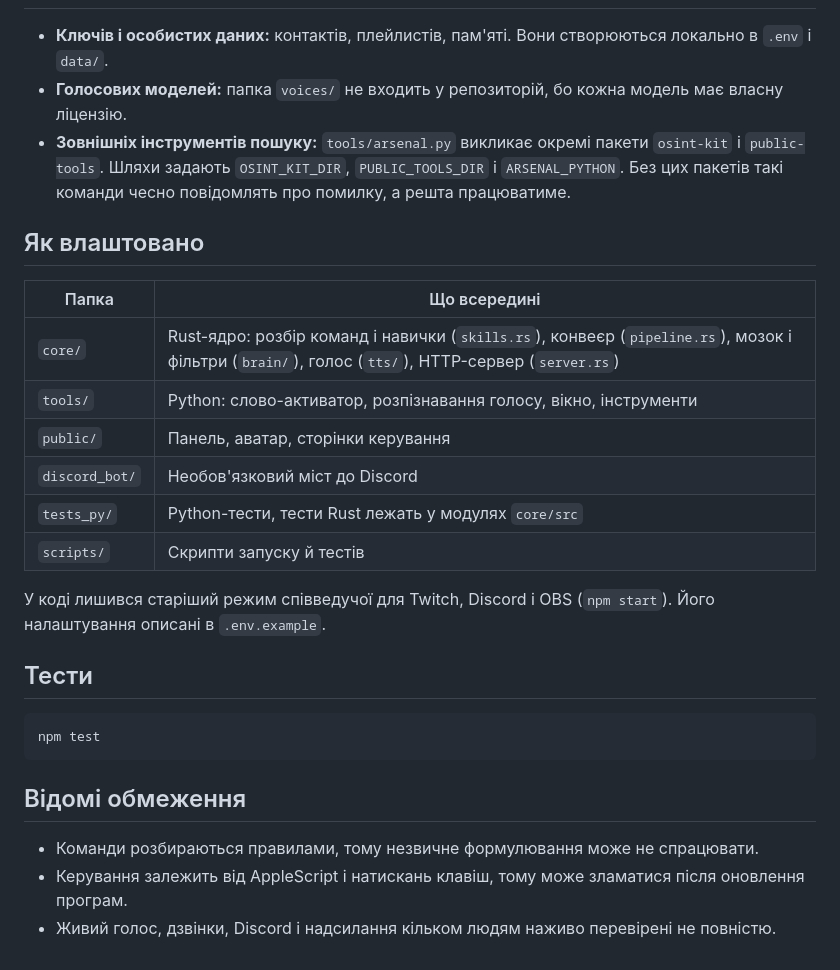
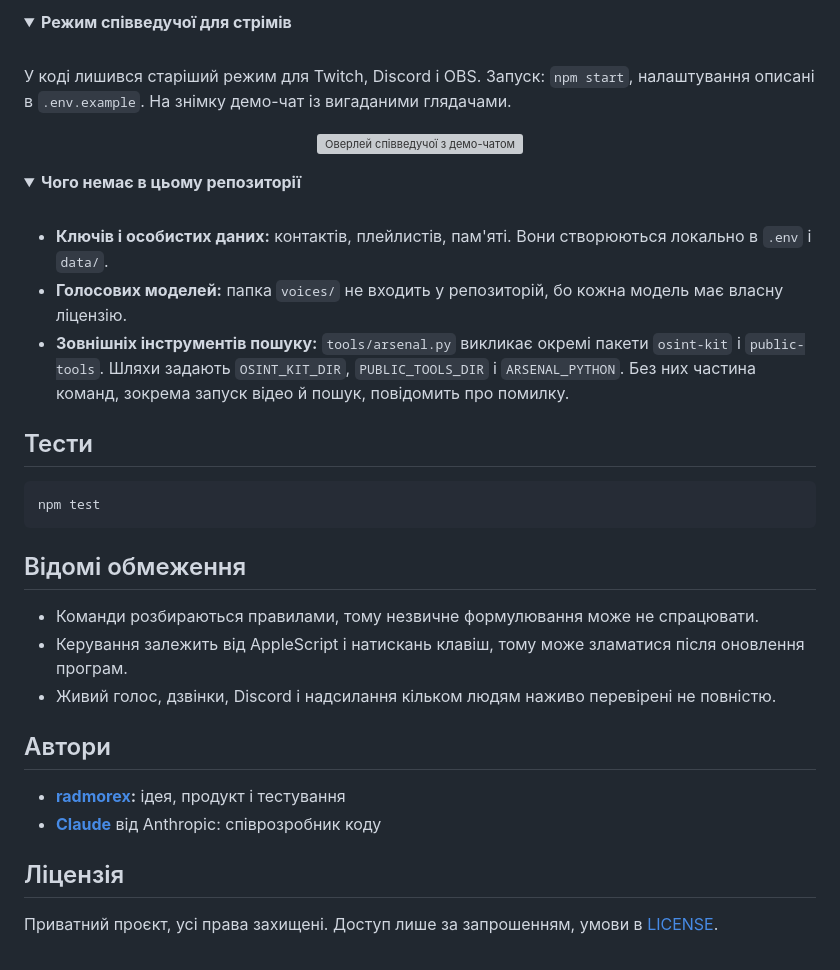
Before and after one commit to radmorex/yuna, a Markdown page: README.md, the part around one of its changes. Rendered like a GitHub page; folded sections open; grey boxes are pictures that could not be loaded.

```diff
--- a/README.md
+++ b/README.md
@@ -65,20 +122,20 @@ npm run desktop
+<details>
+<summary><b>Режим співведучої для стрімів</b></summary>
+<br>
+
+У коді лишився старіший режим для Twitch, Discord і OBS. Запуск: `npm start`, налаштування описані в `.env.example`. На знімку демо-чат із вигаданими глядачами.
+
+<p align="center"><img src="docs/cohost.png" alt="Оверлей співведучої з демо-чатом" width="88%"></p>
+</details>
+
+<details>
+<summary><b>Чого немає в цьому репозиторії</b></summary>
+<br>
 
 - **Ключів і особистих даних:** контактів, плейлистів, пам'яті. Вони створюються локально в `.env` і `data/`.
 - **Голосових моделей:** папка `voices/` не входить у репозиторій, бо кожна модель має власну ліцензію.
-- **Зовнішніх інструментів пошуку:** `tools/arsenal.py` викликає окремі пакети `osint-kit` і `public-tools`. Шляхи задають `OSINT_KIT_DIR`, `PUBLIC_TOOLS_DIR` і `ARSENAL_PYTHON`. Без цих пакетів такі команди чесно повідомлять про помилку, а решта працюватиме.
-
-## Як влаштовано
-
-| Папка | Що всередині |
-|---|---|
-| `core/` | Rust-ядро: розбір команд і навички (`skills.rs`), конвеєр (`pipeline.rs`), мозок і фільтри (`brain/`), голос (`tts/`), HTTP-сервер (`server.rs`) |
-| `tools/` | Python: слово-активатор, розпізнавання голосу, вікно, інструменти |
-| `public/` | Панель, аватар, сторінки керування |
-| `discord_bot/` | Необов'язковий міст до Discord |
-| `tests_py/` | Python-тести, тести Rust лежать у модулях `core/src` |
-| `scripts/` | Скрипти запуску й тестів |
-
-У коді лишився старіший режим співведучої для Twitch, Discord і OBS (`npm start`). Його налаштування описані в `.env.example`.
+- **Зовнішніх інструментів пошуку:** `tools/arsenal.py` викликає окремі пакети `osint-kit` і `public-tools`. Шляхи задають `OSINT_KIT_DIR`, `PUBLIC_TOOLS_DIR` і `ARSENAL_PYTHON`. Без них частина команд, зокрема запуск відео й пошук, повідомить про помилку.
+</details>
 
 ## Тести
 
@@ -91,3 +148,12 @@ npm test
 - Команди розбираються правилами, тому незвичне формулювання може не спрацювати.
 - Керування залежить від AppleScript і натискань клавіш, тому може зламатися після оновлення програм.
 - Живий голос, дзвінки, Discord і надсилання кільком людям наживо перевірені не повністю.
+
+## Автори
+
+- **[radmorex](https://github.com/radmorex):** ідея, продукт і тестування
+- **[Claude](https://claude.com/claude-code)** від Anthropic: співрозробник коду
+
+## Ліцензія
+
+Приватний проєкт, усі права захищені. Доступ лише за запрошенням, умови в [LICENSE](LICENSE).
```
Also changed, not shown: other parts of README.md (+90 -33 lines), docs/banner.png (added), docs/desktop.png (added), docs/emotions.png (added), 1 other file.
